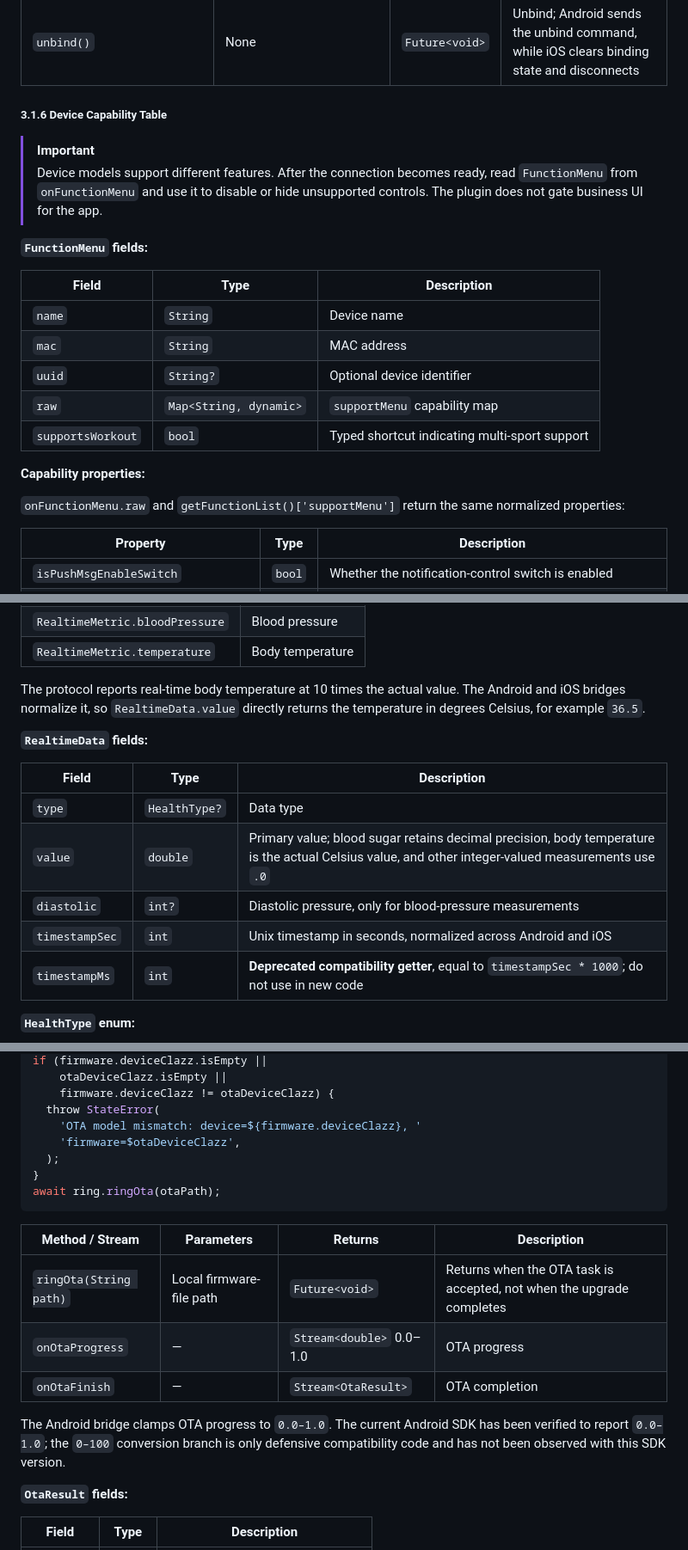
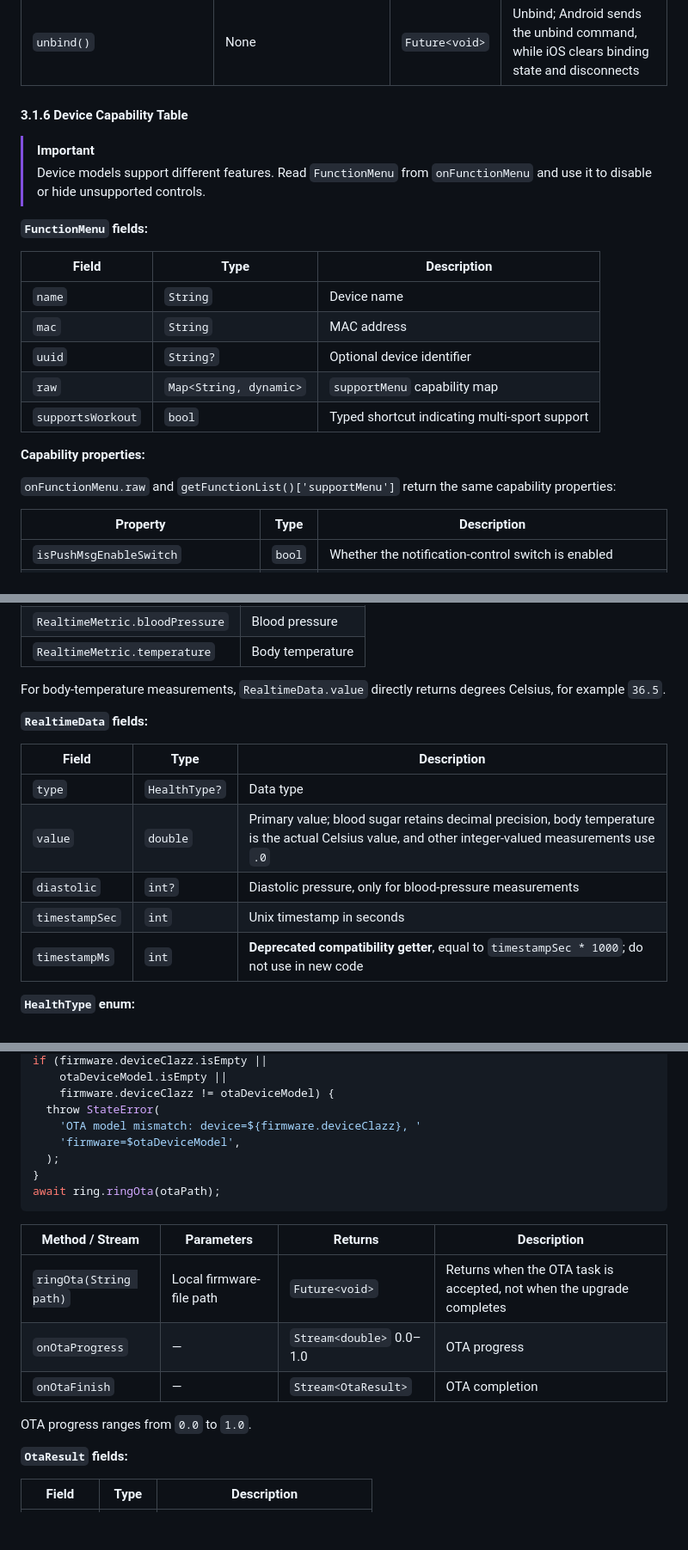
Before and after one commit to RWFitSDK/RW_flutter_plugin, a Markdown page: doc/integration_guide_en.md, 3 parts joined by grey strips. Shown at 86% size. Drawn GitHub-style; blank space fills up the shorter version.

```diff
--- a/doc/integration_guide_en.md
+++ b/doc/integration_guide_en.md
@@ -220,10 +232,10 @@ await ring.startScan();
 | `iosSetBindedStatus(bool isBinded)` | `isBinded`: binding state | `Future<void>` | **iOS only**; Android no-op |
 | `unbind()` | None | `Future<void>` | Unbind; Android sends the unbind command, while iOS clears binding state and disconnects |
 
-##### 3.1.6 Device Capability Table
+#### 3.1.6 Device Capability Table
 
 > [!IMPORTANT]
-> Device models support different features. After the connection becomes ready, read `FunctionMenu` from `onFunctionMenu` and use it to disable or hide unsupported controls. The plugin does not gate business UI for the app.
+> Device models support different features. Read `FunctionMenu` from `onFunctionMenu` and use it to disable or hide unsupported controls.
 
 **`FunctionMenu` fields:**
 
@@ -237,7 +249,7 @@ await ring.startScan();
 
 **Capability properties:**
 
-`onFunctionMenu.raw` and `getFunctionList()['supportMenu']` return the same normalized properties:
+`onFunctionMenu.raw` and `getFunctionList()['supportMenu']` return the same capability properties:
 
 | Property | Type | Description |
 |----------|------|-------------|
@@ -703,9 +715,8 @@ await ring.startRealtimeMeasure(RealtimeMetric.hr);
 | `RealtimeMetric.bloodPressure` | Blood pressure |
 | `RealtimeMetric.temperature` | Body temperature |
 
-The protocol reports real-time body temperature at 10 times the actual value.
-The Android and iOS bridges normalize it, so `RealtimeData.value` directly returns
-the temperature in degrees Celsius, for example `36.5`.
+For body-temperature measurements, `RealtimeData.value` directly returns degrees
+Celsius, for example `36.5`.
 
 **`RealtimeData` fields:**
 
@@ -714,7 +725,7 @@ the temperature in degrees Celsius, for example `36.5`.
 | `type` | `HealthType?` | Data type |
 | `value` | `double` | Primary value; blood sugar retains decimal precision, body temperature is the actual Celsius value, and other integer-valued measurements use `.0` |
 | `diastolic` | `int?` | Diastolic pressure, only for blood-pressure measurements |
-| `timestampSec` | `int` | Unix timestamp in seconds, normalized across Android and iOS |
+| `timestampSec` | `int` | Unix timestamp in seconds |
 | `timestampMs` | `int` | **Deprecated compatibility getter**, equal to `timestampSec * 1000`; do not use in new code |
 
 **`HealthType` enum:**
@@ -885,9 +980,9 @@ const otaPath = '<local path to the firmware file>';
 if (firmware.deviceClazz.isEmpty ||
-    otaDeviceClazz.isEmpty ||
-    firmware.deviceClazz != otaDeviceClazz) {
+    otaDeviceModel.isEmpty ||
+    firmware.deviceClazz != otaDeviceModel) {
   throw StateError(
     'OTA model mismatch: device=${firmware.deviceClazz}, '
-    'firmware=$otaDeviceClazz',
+    'firmware=$otaDeviceModel',
   );
 }
 await ring.ringOta(otaPath);
@@ -899,7 +994,7 @@ await ring.ringOta(otaPath);
 | `onOtaProgress` | — | `Stream<double>` 0.0–1.0 | OTA progress |
 | `onOtaFinish` | — | `Stream<OtaResult>` | OTA completion |
 
-The Android bridge clamps OTA progress to `0.0–1.0`. The current Android SDK has been verified to report `0.0–1.0`; the `0–100` conversion branch is only defensive compatibility code and has not been observed with this SDK version.
+OTA progress ranges from `0.0` to `1.0`.
 
 **`OtaResult` fields:**
 
```
Also changed, not shown: other parts of doc/integration_guide_en.md (+131 -35 lines), doc/integration_guide_zh.md (+125 -48 lines).
